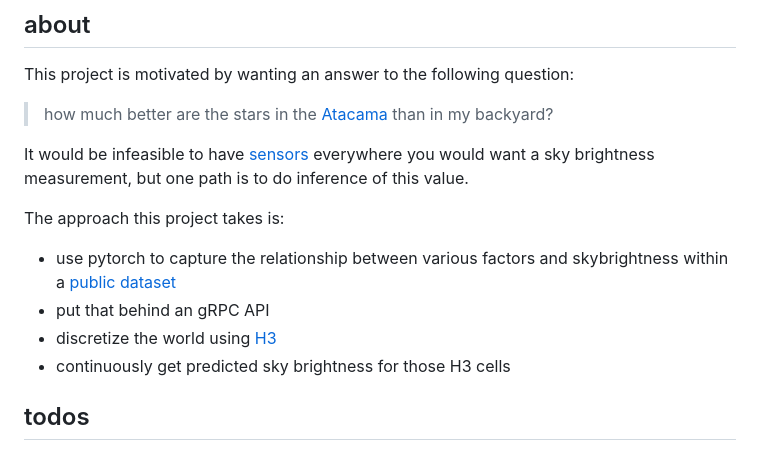
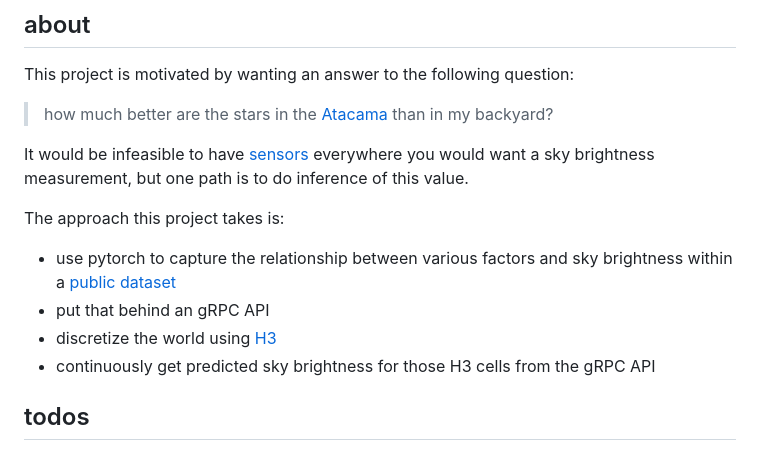
Before and after one commit to nonnontrivial/ctts, a Markdown page: README.md, the part around the change. GitHub-like rendering.

Commit message:
fix typo

```diff
--- a/README.md
+++ b/README.md
@@ -15,10 +15,10 @@ everywhere you would want a sky brightness measurement, but one path is to do in
 
 The approach this project takes is:
 
-- use pytorch to capture the relationship between various factors and skybrightness within a [public dataset](https://globeatnight.org/maps-data/)
+- use pytorch to capture the relationship between various factors and sky brightness within a [public dataset](https://globeatnight.org/maps-data/)
 - put that behind an gRPC API
 - discretize the world using [H3](https://h3geo.org/docs/core-library/restable/)
-- continuously get predicted sky brightness for those H3 cells
+- continuously get predicted sky brightness for those H3 cells from the gRPC API
 
 ## todos
 
```
